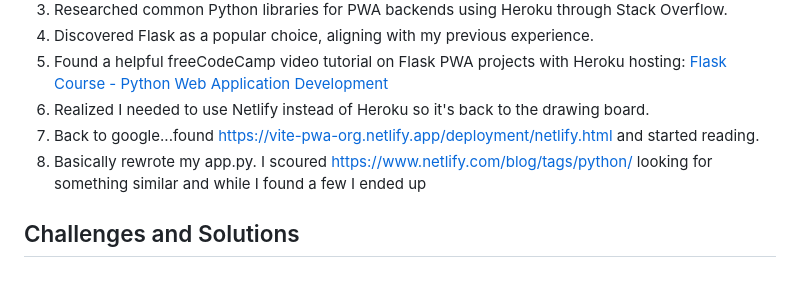
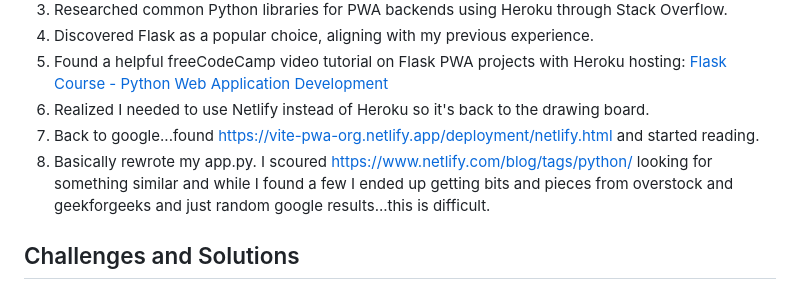
Before and after one commit to jlahire/weather-pwa, a Markdown page: README.md, the part around the change. GitHub-like rendering.

Commit message:
more readme updates

```diff
--- a/README.md
+++ b/README.md
@@ -69,7 +69,7 @@ README.md
 7. Found a helpful freeCodeCamp video tutorial on Flask PWA projects with Heroku hosting: [Flask Course - Python Web Application Development](https://youtu.be/Z1RJmh_OqeA?si=dsNZxf5VmjPw_G4g)
 8. Realized I needed to use Netlify instead of Heroku so it's back to the drawing board.
 9. Back to google...found https://vite-pwa-org.netlify.app/deployment/netlify.html and started reading.
-10. Basically rewrote my app.py. I scoured https://www.netlify.com/blog/tags/python/ looking for something similar and while I found a few I ended up
+10. Basically rewrote my app.py. I scoured https://www.netlify.com/blog/tags/python/ looking for something similar and while I found a few I ended up getting bits and pieces from overstock and geekforgeeks and just random google results...this is difficult.
 
 ## Challenges and Solutions
 
```
